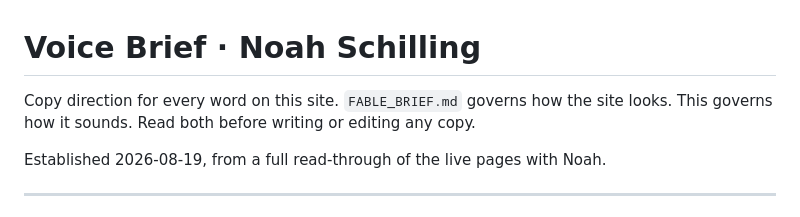
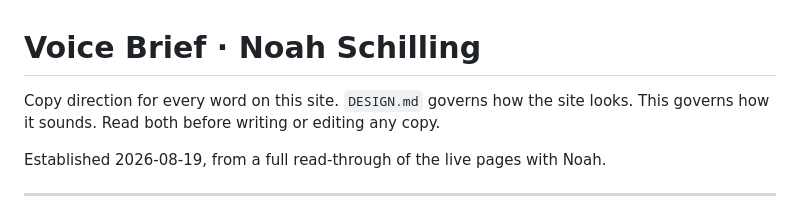
Before and after one commit to FaintKomorebi/2026-portfolio, a Markdown page: VOICE.md, the part around the change. Rendered like a GitHub page.

```diff
--- a/VOICE.md
+++ b/VOICE.md
@@ -1,6 +1,6 @@
 # Voice Brief · Noah Schilling
 
-Copy direction for every word on this site. `FABLE_BRIEF.md` governs how the site
+Copy direction for every word on this site. `DESIGN.md` governs how the site
 looks. This governs how it sounds. Read both before writing or editing any copy.
 
 Established 2026-08-19, from a full read-through of the live pages with Noah.
```
Also changed, not shown: CLAUDE.md (+3 -3 lines), DESIGN.md (renamed from FABLE_BRIEF.md, +2 -2 lines).
